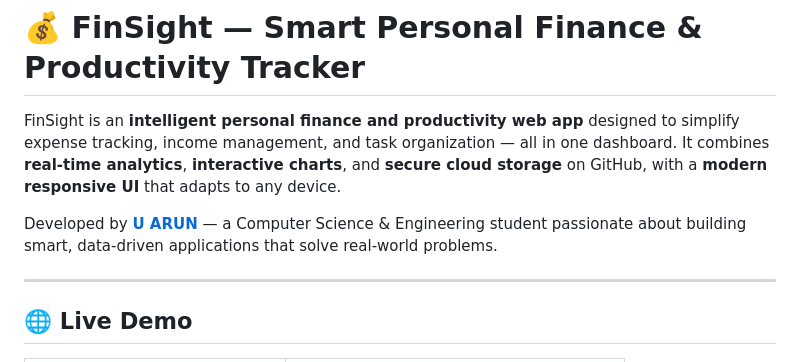
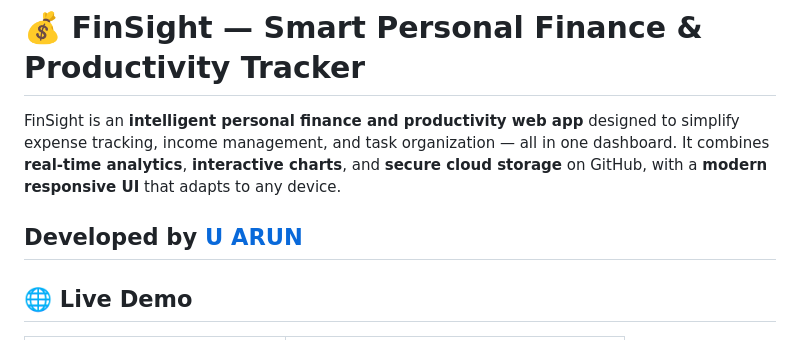
Before and after one commit to U-ARUN07/FinSight, a Markdown page: README.md, the part around the change. GitHub-like rendering.

```diff
--- a/README.md
+++ b/README.md
@@ -3,8 +3,7 @@
 FinSight is an **intelligent personal finance and productivity web app** designed to simplify expense tracking, income management, and task organization — all in one dashboard.
 It combines **real-time analytics**, **interactive charts**, and **secure cloud storage** on GitHub, with a **modern responsive UI** that adapts to any device.
 
-Developed by [**U ARUN**](https://github.com/U-ARUN07) — a Computer Science & Engineering student passionate about building smart, data-driven applications that solve real-world problems.
-
+Developed by [**U ARUN**](https://github.com/U-ARUN07)
 ---
 
 ## 🌐 Live Demo
```
